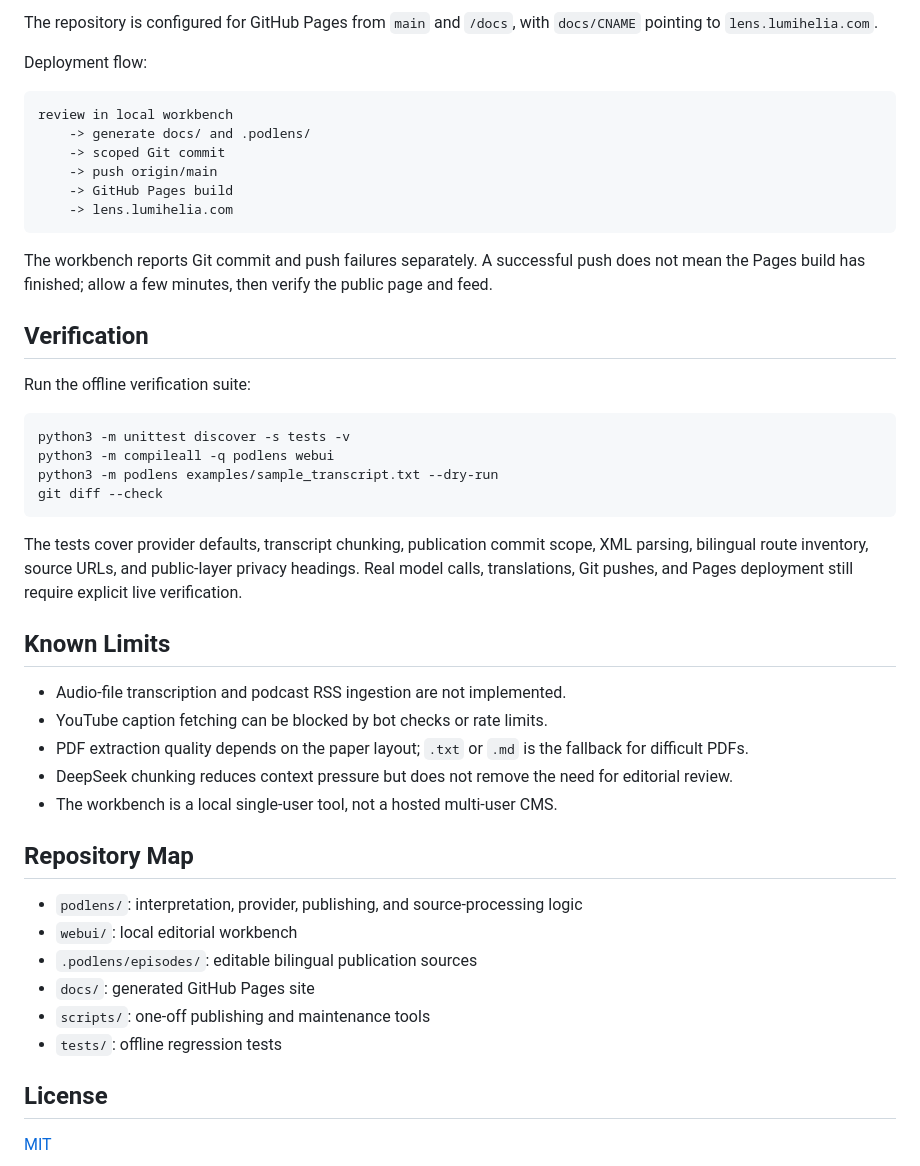
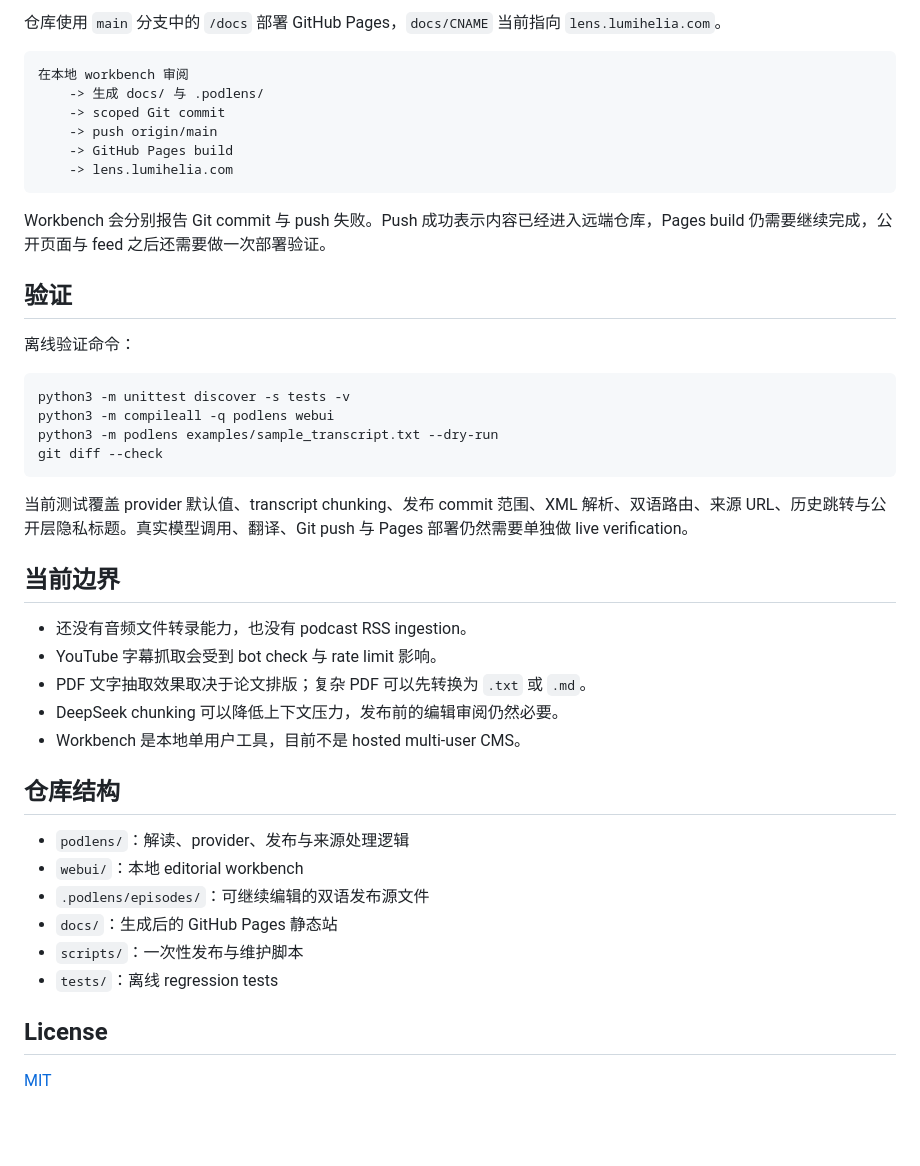
Before and after one commit to lumihelia/PodLens, a Markdown page: README.md, the part around one of its changes. Rendered like a GitHub page; blank space fills up the shorter version.

````diff
--- a/README.md
+++ b/README.md
@@ -191,25 +167,20 @@ from that heading onward is removed before static files are written.
 
-The repository is configured for GitHub Pages from `main` and `/docs`, with
-`docs/CNAME` pointing to `lens.lumihelia.com`.
-
-Deployment flow:
+仓库使用 `main` 分支中的 `/docs` 部署 GitHub Pages，`docs/CNAME` 当前指向 `lens.lumihelia.com`。
 
 ```text
-review in local workbench
-    -> generate docs/ and .podlens/
+在本地 workbench 审阅
+    -> 生成 docs/ 与 .podlens/
     -> scoped Git commit
     -> push origin/main
     -> GitHub Pages build
     -> lens.lumihelia.com
 ```
 
-The workbench reports Git commit and push failures separately. A successful
-push does not mean the Pages build has finished; allow a few minutes, then
-verify the public page and feed.
+Workbench 会分别报告 Git commit 与 push 失败。Push 成功表示内容已经进入远端仓库，Pages build 仍需要继续完成，公开页面与 feed 之后还需要做一次部署验证。
 
-## Verification
+## 验证
 
-Run the offline verification suite:
+离线验证命令：
 
 ```bash
 python3 -m unittest discover -s tests -v
@@ -218,29 +189,24 @@ python3 -m podlens examples/sample_transcript.txt --dry-run
 git diff --check
 ```
 
-The tests cover provider defaults, transcript chunking, publication commit
-scope, XML parsing, bilingual route inventory, source URLs, and public-layer
-privacy headings. Real model calls, translations, Git pushes, and Pages
-deployment still require explicit live verification.
+当前测试覆盖 provider 默认值、transcript chunking、发布 commit 范围、XML 解析、双语路由、来源 URL、历史跳转与公开层隐私标题。真实模型调用、翻译、Git push 与 Pages 部署仍然需要单独做 live verification。
 
-## Known Limits
+## 当前边界
 
-- Audio-file transcription and podcast RSS ingestion are not implemented.
-- YouTube caption fetching can be blocked by bot checks or rate limits.
-- PDF extraction quality depends on the paper layout; `.txt` or `.md` is the
-  fallback for difficult PDFs.
-- DeepSeek chunking reduces context pressure but does not remove the need for
-  editorial review.
-- The workbench is a local single-user tool, not a hosted multi-user CMS.
+- 还没有音频文件转录能力，也没有 podcast RSS ingestion。
+- YouTube 字幕抓取会受到 bot check 与 rate limit 影响。
+- PDF 文字抽取效果取决于论文排版；复杂 PDF 可以先转换为 `.txt` 或 `.md`。
+- DeepSeek chunking 可以降低上下文压力，发布前的编辑审阅仍然必要。
+- Workbench 是本地单用户工具，目前不是 hosted multi-user CMS。
 
-## Repository Map
+## 仓库结构
 
-- `podlens/`: interpretation, provider, publishing, and source-processing logic
-- `webui/`: local editorial workbench
-- `.podlens/episodes/`: editable bilingual publication sources
-- `docs/`: generated GitHub Pages site
-- `scripts/`: one-off publishing and maintenance tools
-- `tests/`: offline regression tests
+- `podlens/`：解读、provider、发布与来源处理逻辑
+- `webui/`：本地 editorial workbench
+- `.podlens/episodes/`：可继续编辑的双语发布源文件
+- `docs/`：生成后的 GitHub Pages 静态站
+- `scripts/`：一次性发布与维护脚本
+- `tests/`：离线 regression tests
 
 ## License
 
````
Also changed, not shown: other parts of README.md (+73 -97 lines), README.en.md (added, +213 -0 lines).
